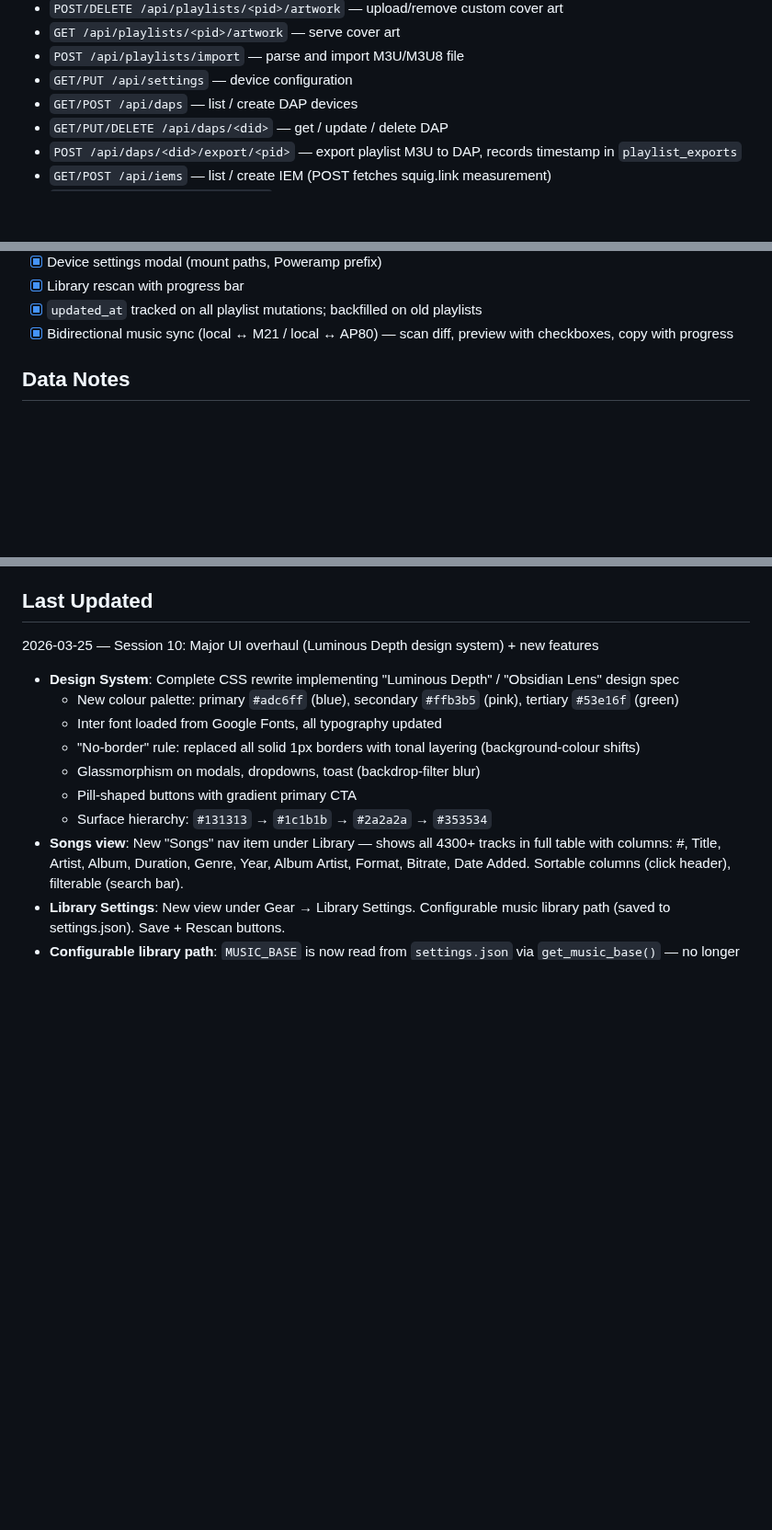
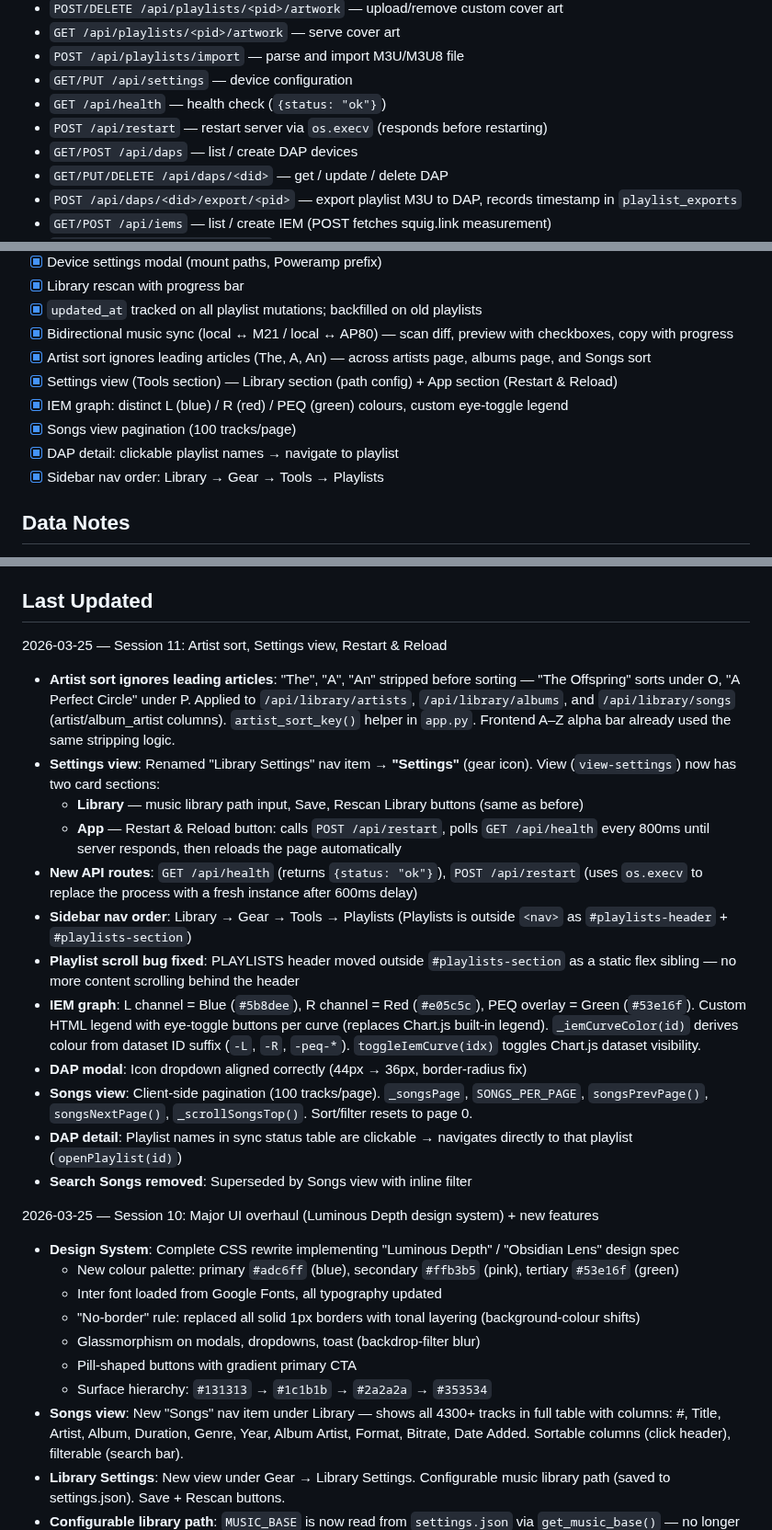
Before and after one commit to hashansr/tunebridge, a Markdown page: CLAUDE.md, 3 parts joined by grey strips. Shown at 92% size. Rendered like a GitHub page; blank space fills up the shorter version.

Commit message:
Update CLAUDE.md with Session 11 changes
Co-Authored-By: Claude Sonnet 4.6 <noreply@anthropic.com>

```diff
--- a/CLAUDE.md
+++ b/CLAUDE.md
@@ -71,6 +71,8 @@ Key routes:
 - `GET /api/playlists/<pid>/artwork` — serve cover art
 - `POST /api/playlists/import` — parse and import M3U/M3U8 file
 - `GET/PUT /api/settings` — device configuration
+- `GET /api/health` — health check (`{status: "ok"}`)
+- `POST /api/restart` — restart server via `os.execv` (responds before restarting)
 - `GET/POST /api/daps` — list / create DAP devices
 - `GET/PUT/DELETE /api/daps/<did>` — get / update / delete DAP
 - `POST /api/daps/<did>/export/<pid>` — export playlist M3U to DAP, records timestamp in `playlist_exports`
@@ -130,6 +132,12 @@ Public `App` object exposes all functions called from HTML `onclick` attributes.
 - [x] Library rescan with progress bar
 - [x] `updated_at` tracked on all playlist mutations; backfilled on old playlists
 - [x] Bidirectional music sync (local ↔ M21 / local ↔ AP80) — scan diff, preview with checkboxes, copy with progress
+- [x] Artist sort ignores leading articles (The, A, An) — across artists page, albums page, and Songs sort
+- [x] Settings view (Tools section) — Library section (path config) + App section (Restart & Reload)
+- [x] IEM graph: distinct L (blue) / R (red) / PEQ (green) colours, custom eye-toggle legend
+- [x] Songs view pagination (100 tracks/page)
+- [x] DAP detail: clickable playlist names → navigate to playlist
+- [x] Sidebar nav order: Library → Gear → Tools → Playlists
 
 ## Data Notes
 - Playlists store track IDs (strings), resolved to full objects on load
@@ -181,6 +189,20 @@ Sync button (⟳ arrows icon) in sidebar bottom bar opens `#sync-modal`. Device
 - Downsampled to 300 log-spaced points between 20–20kHz
 
 ## Last Updated
+2026-03-25 — Session 11: Artist sort, Settings view, Restart & Reload
+- **Artist sort ignores leading articles**: "The", "A", "An" stripped before sorting — "The Offspring" sorts under O, "A Perfect Circle" under P. Applied to `/api/library/artists`, `/api/library/albums`, and `/api/library/songs` (artist/album_artist columns). `artist_sort_key()` helper in `app.py`. Frontend A–Z alpha bar already used the same stripping logic.
+- **Settings view**: Renamed "Library Settings" nav item → **"Settings"** (gear icon). View (`view-settings`) now has two card sections:
+  - **Library** — music library path input, Save, Rescan Library buttons (same as before)
+  - **App** — Restart & Reload button: calls `POST /api/restart`, polls `GET /api/health` every 800ms until server responds, then reloads the page automatically
+- **New API routes**: `GET /api/health` (returns `{status: "ok"}`), `POST /api/restart` (uses `os.execv` to replace the process with a fresh instance after 600ms delay)
+- **Sidebar nav order**: Library → Gear → Tools → Playlists (Playlists is outside `<nav>` as `#playlists-header` + `#playlists-section`)
+- **Playlist scroll bug fixed**: PLAYLISTS header moved outside `#playlists-section` as a static flex sibling — no more content scrolling behind the header
+- **IEM graph**: L channel = Blue (`#5b8dee`), R channel = Red (`#e05c5c`), PEQ overlay = Green (`#53e16f`). Custom HTML legend with eye-toggle buttons per curve (replaces Chart.js built-in legend). `_iemCurveColor(id)` derives colour from dataset ID suffix (`-L`, `-R`, `-peq-*`). `toggleIemCurve(idx)` toggles Chart.js dataset visibility.
+- **DAP modal**: Icon dropdown aligned correctly (44px → 36px, border-radius fix)
+- **Songs view**: Client-side pagination (100 tracks/page). `_songsPage`, `SONGS_PER_PAGE`, `songsPrevPage()`, `songsNextPage()`, `_scrollSongsTop()`. Sort/filter resets to page 0.
+- **DAP detail**: Playlist names in sync status table are clickable → navigates directly to that playlist (`openPlaylist(id)`)
+- **Search Songs removed**: Superseded by Songs view with inline filter
+
 2026-03-25 — Session 10: Major UI overhaul (Luminous Depth design system) + new features
 - **Design System**: Complete CSS rewrite implementing "Luminous Depth" / "Obsidian Lens" design spec
   - New colour palette: primary `#adc6ff` (blue), secondary `#ffb3b5` (pink), tertiary `#53e16f` (green)
```
